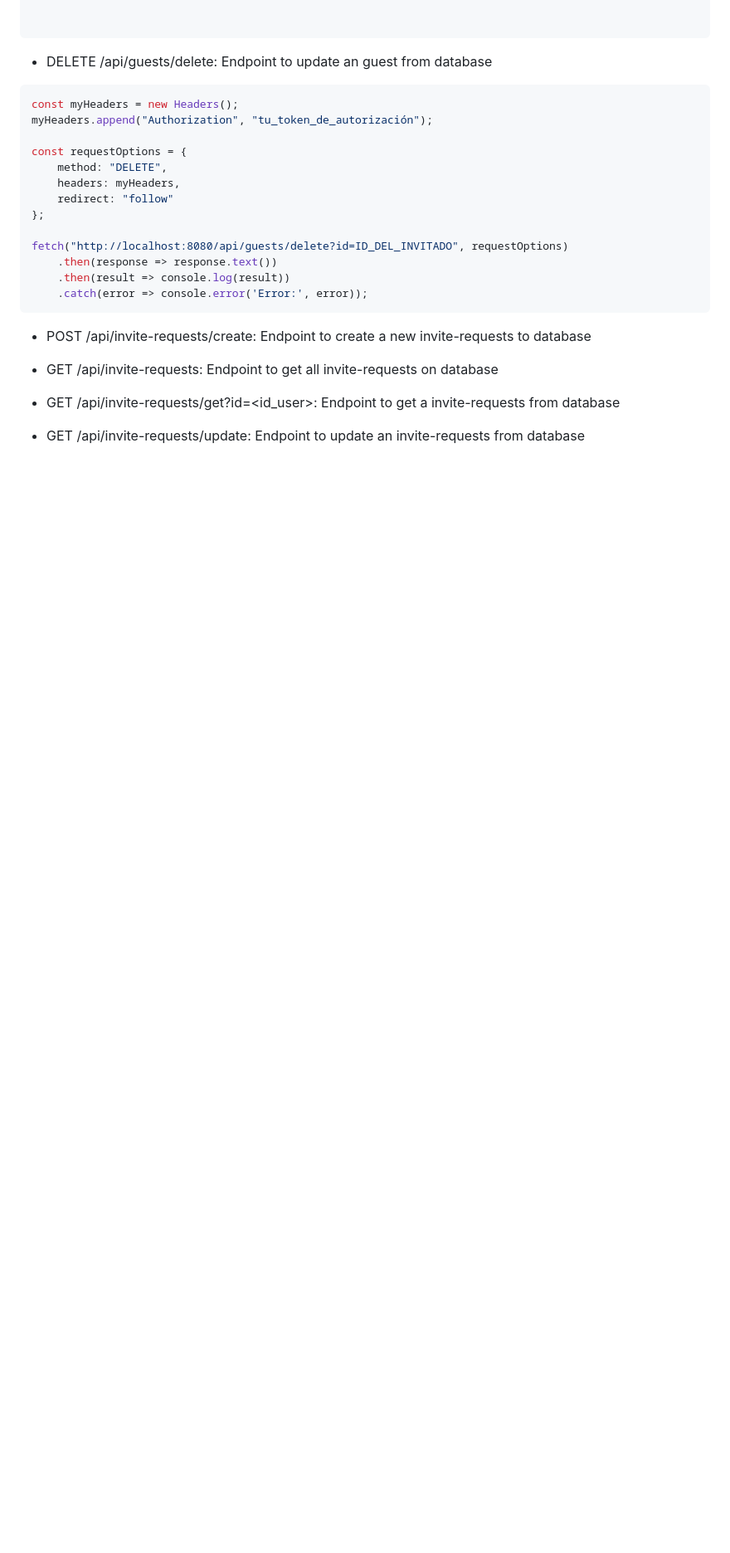
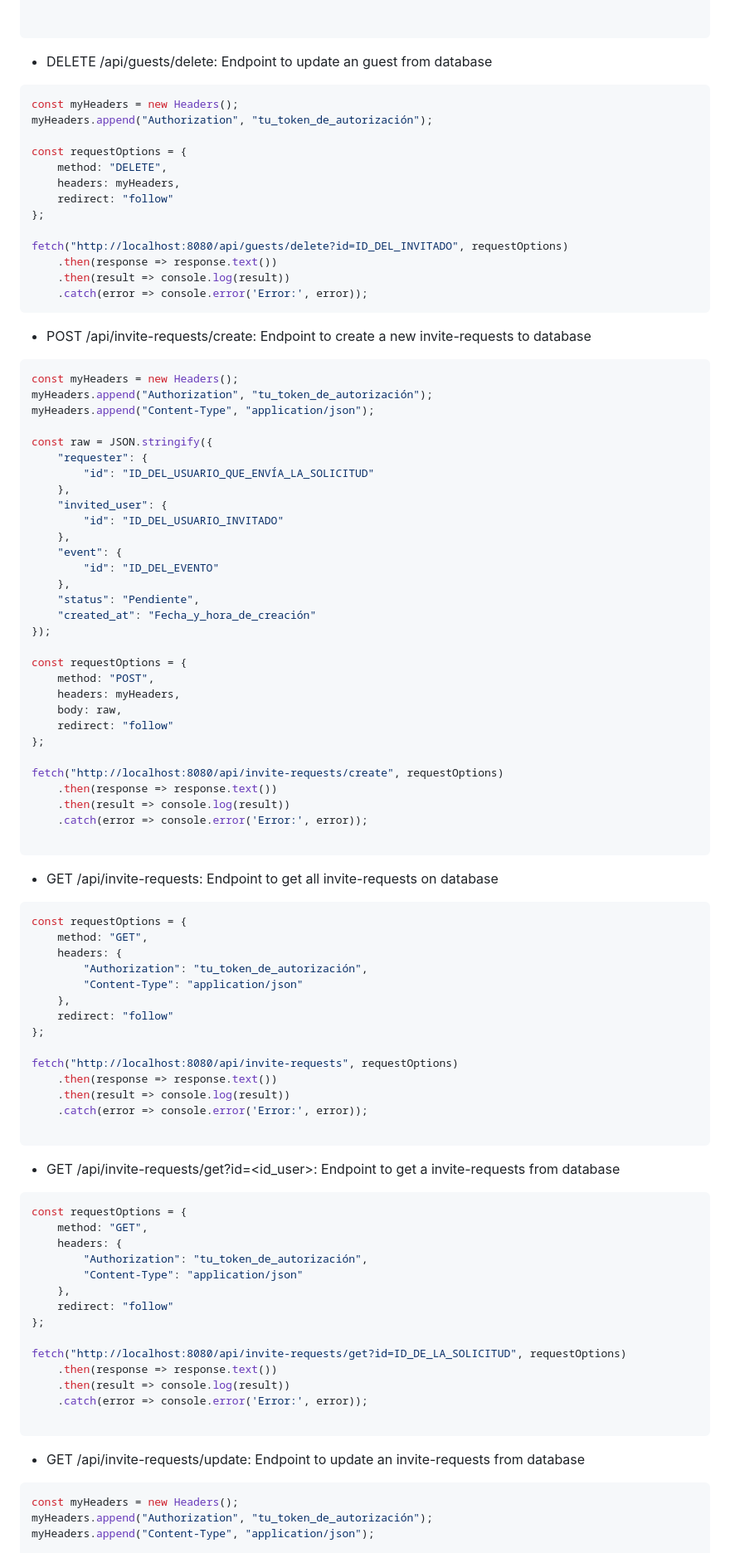
Before and after one commit to leganux/rumor-typeORM, a Markdown page: README.md, the part around one of its changes. Shown at 83% size. Rendered like a GitHub page; blank space fills up the shorter version.

````diff
--- a/README.md
+++ b/README.md
@@ -502,13 +502,80 @@ fetch("http://localhost:8080/api/guests/delete?id=ID_DEL_INVITADO", requestOptio
 
 * POST /api/invite-requests/create:
   Endpoint to create a new invite-requests to database
+```javascript
+const myHeaders = new Headers();
+myHeaders.append("Authorization", "tu_token_de_autorización");
+myHeaders.append("Content-Type", "application/json");
+
+const raw = JSON.stringify({
+    "requester": {
+        "id": "ID_DEL_USUARIO_QUE_ENVÍA_LA_SOLICITUD"
+    },
+    "invited_user": {
+        "id": "ID_DEL_USUARIO_INVITADO"
+    },
+    "event": {
+        "id": "ID_DEL_EVENTO"
+    },
+    "status": "Pendiente",
+    "created_at": "Fecha_y_hora_de_creación"
+});
+
+const requestOptions = {
+    method: "POST",
+    headers: myHeaders,
+    body: raw,
+    redirect: "follow"
+};
+
+fetch("http://localhost:8080/api/invite-requests/create", requestOptions)
+    .then(response => response.text())
+    .then(result => console.log(result))
+    .catch(error => console.error('Error:', error));
+
+```
+
 
 * GET /api/invite-requests:
   Endpoint to get all invite-requests on database
+```javascript
+const requestOptions = {
+    method: "GET",
+    headers: {
+        "Authorization": "tu_token_de_autorización",
+        "Content-Type": "application/json"
+    },
+    redirect: "follow"
+};
 
+fetch("http://localhost:8080/api/invite-requests", requestOptions)
+    .then(response => response.text())
+    .then(result => console.log(result))
+    .catch(error => console.error('Error:', error));
+
+```
 * GET /api/invite-requests/get?id=<id_user>:
   Endpoint to get a invite-requests from database
+```javascript
+const requestOptions = {
+    method: "GET",
+    headers: {
+        "Authorization": "tu_token_de_autorización",
+        "Content-Type": "application/json"
+    },
+    redirect: "follow"
+};
 
+fetch("http://localhost:8080/api/invite-requests/get?id=ID_DE_LA_SOLICITUD", requestOptions)
+    .then(response => response.text())
+    .then(result => console.log(result))
+    .catch(error => console.error('Error:', error));
+
+```
 * GET /api/invite-requests/update:
   Endpoint to update an invite-requests from database
+```javascript
+const myHeaders = new Headers();
+myHeaders.append("Authorization", "tu_token_de_autorización");
+myHeaders.append("Content-Type", "application/json");
 
````
Also changed, not shown: other parts of README.md (+46 -2 lines).
